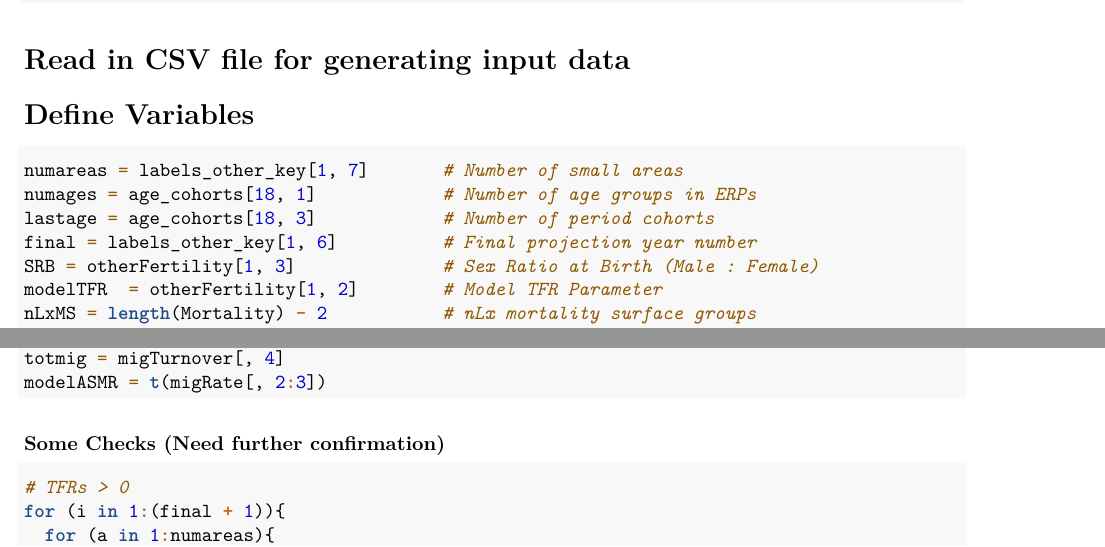
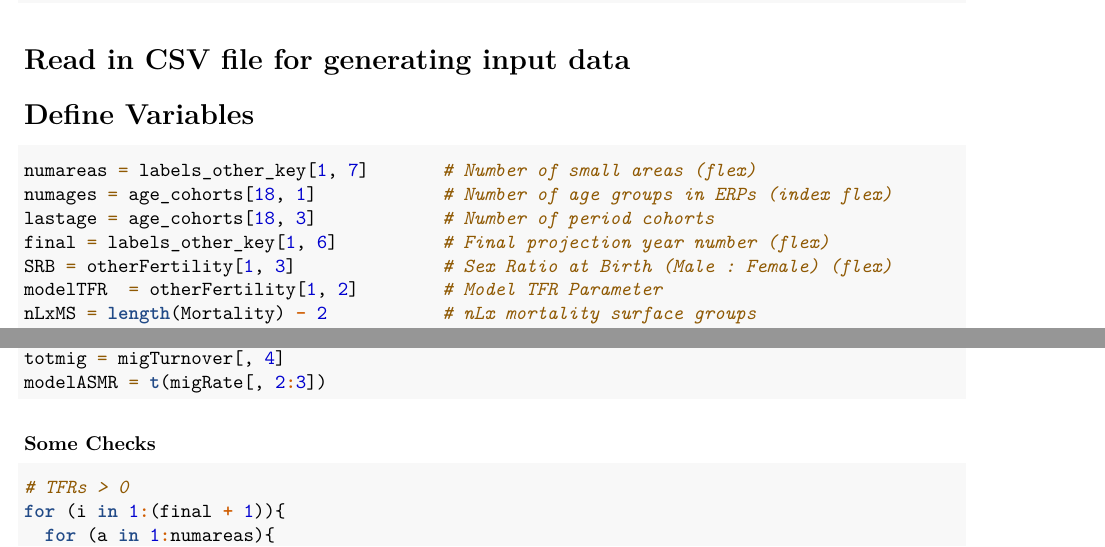
Before and after one commit to RelaxZhang/Data-Science-Project, an R Markdown document (VBA_Benchmark/vbaR.Rmd): two parts of pages 1 and 2 of 14, joined at a grey line, cut so that both start at the same text. Rendered offline with R 4.5, knitr and Pandoc, then LaTeX, with nearby package versions.

Commit message:
update vba

````diff
--- a/VBA_Benchmark/vbaR.Rmd
+++ b/VBA_Benchmark/vbaR.Rmd
@@ -35,11 +35,11 @@ totNetMig <- read.csv("./Input_CSV/totNetMig.csv")
 
 # Define Variables
 ```{r}
-numareas = labels_other_key[1, 7]       # Number of small areas
-numages = age_cohorts[18, 1]            # Number of age groups in ERPs
+numareas = labels_other_key[1, 7]       # Number of small areas (flex)
+numages = age_cohorts[18, 1]            # Number of age groups in ERPs (index flex)
 lastage = age_cohorts[18, 3]            # Number of period cohorts
-final = labels_other_key[1, 6]          # Final projection year number
-SRB = otherFertility[1, 3]              # Sex Ratio at Birth (Male : Female)
+final = labels_other_key[1, 6]          # Final projection year number (flex)
+SRB = otherFertility[1, 3]              # Sex Ratio at Birth (Male : Female) (flex)
 modelTFR  = otherFertility[1, 2]        # Model TFR Parameter
 nLxMS = length(Mortality) - 2           # nLx mortality surface groups
 age_ASFR = length(otherFertility[, 1])  # Age groups amount in ASFRs
@@ -96,7 +96,7 @@ totmig = migTurnover[, 4]
 modelASMR = t(migRate[, 2:3])
 ```
 
-### Some Checks (Need further confirmation)
+### Some Checks
 ```{r}
 # TFRs > 0
 for (i in 1:(final + 1)){
````
Also changed, not shown: VBA_Benchmark/vbaFunc.R (line endings or trailing spaces), 1 other file.
